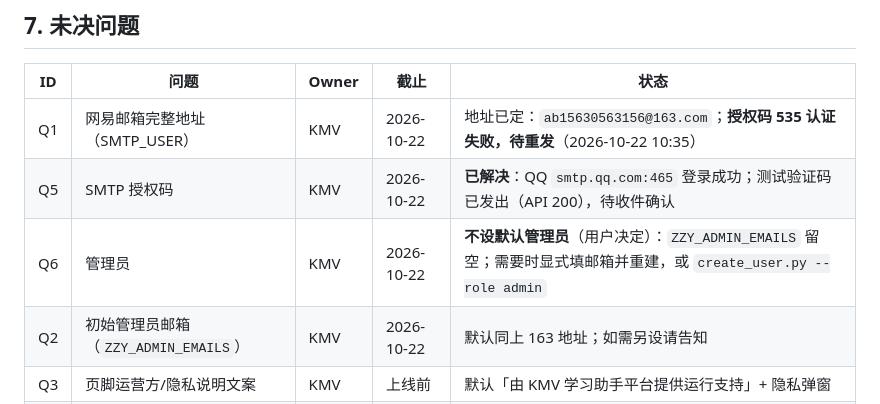
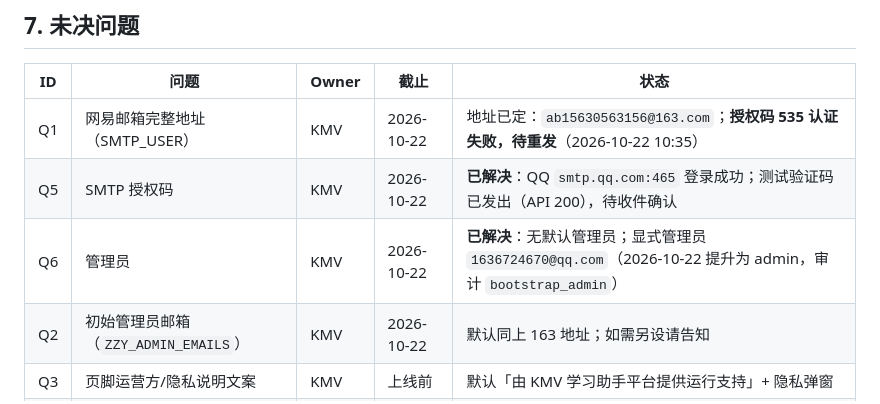
Before and after one commit to KMV5120/ZZYProj, a Markdown page: delivery/20261022-platformify/baseline.md, the part around the change. GitHub-like rendering.

```diff
--- a/delivery/20261022-platformify/baseline.md
+++ b/delivery/20261022-platformify/baseline.md
@@ -86,7 +86,7 @@ supersedes：无
 | --- | --- | --- | --- | --- |
 | Q1 | 网易邮箱完整地址（SMTP_USER） | KMV | 2026-10-22 | 地址已定：`ab15630563156@163.com`；**授权码 535 认证失败，待重发**（2026-10-22 10:35） |
 | Q5 | SMTP 授权码 | KMV | 2026-10-22 | **已解决**：QQ `smtp.qq.com:465` 登录成功；测试验证码已发出（API 200），待收件确认 |
-| Q6 | 管理员 | KMV | 2026-10-22 | **不设默认管理员**（用户决定）：`ZZY_ADMIN_EMAILS` 留空；需要时显式填邮箱并重建，或 `create_user.py --role admin` |
+| Q6 | 管理员 | KMV | 2026-10-22 | **已解决**：无默认管理员；显式管理员 `1636724670@qq.com`（2026-10-22 提升为 admin，审计 `bootstrap_admin`） |
 | Q2 | 初始管理员邮箱（`ZZY_ADMIN_EMAILS`） | KMV | 2026-10-22 | 默认同上 163 地址；如需另设请告知 |
 | Q3 | 页脚运营方/隐私说明文案 | KMV | 上线前 | 默认「由 KMV 学习助手平台提供运行支持」+ 隐私弹窗 |
 | Q4 | 上线时间窗 | KMV | G3 前 | 待定 |
```
Also changed, not shown: delivery/20261022-platformify/acceptance.md (+6 -6 lines), delivery/20261022-platformify/gate.md (+2 -1 lines).
